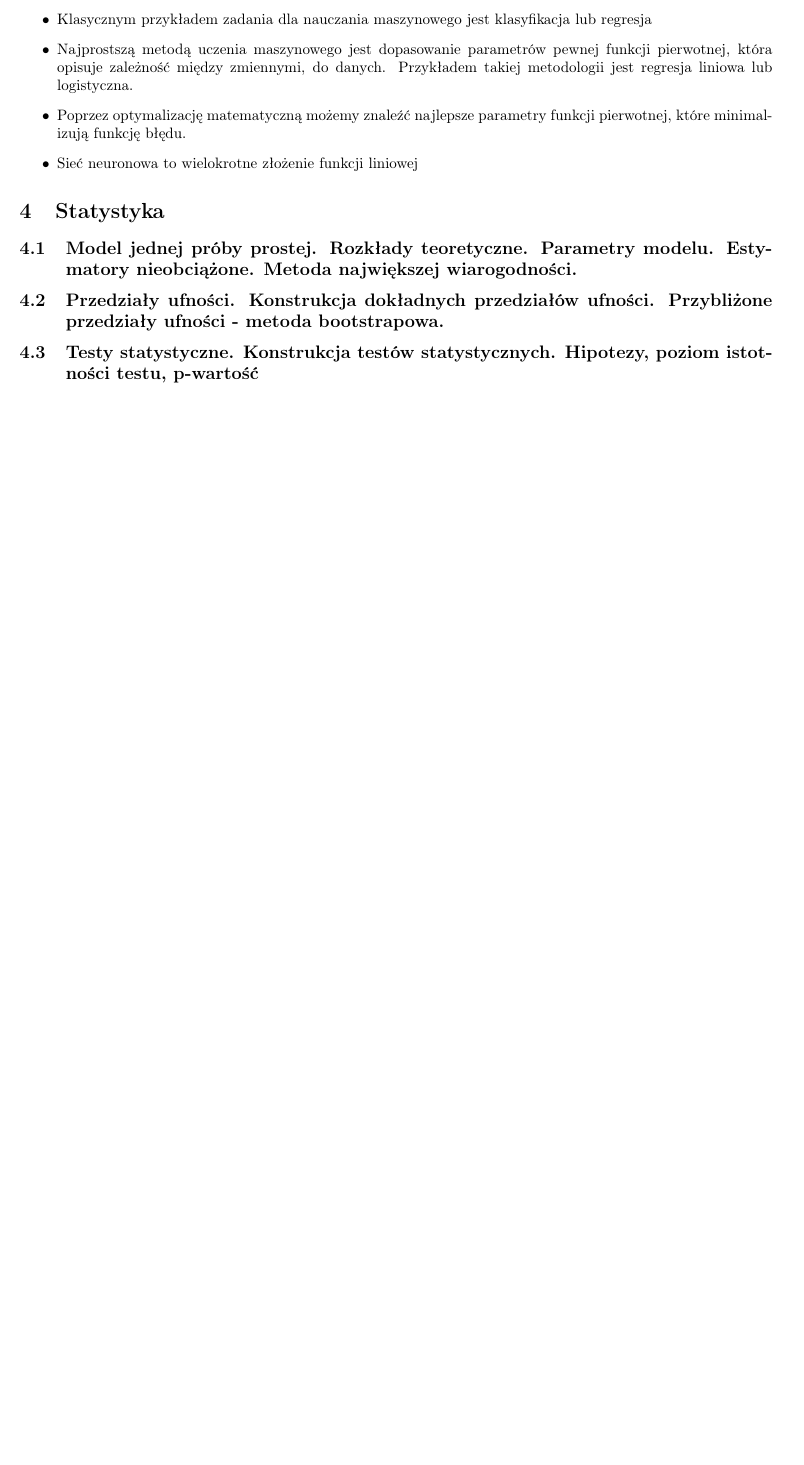
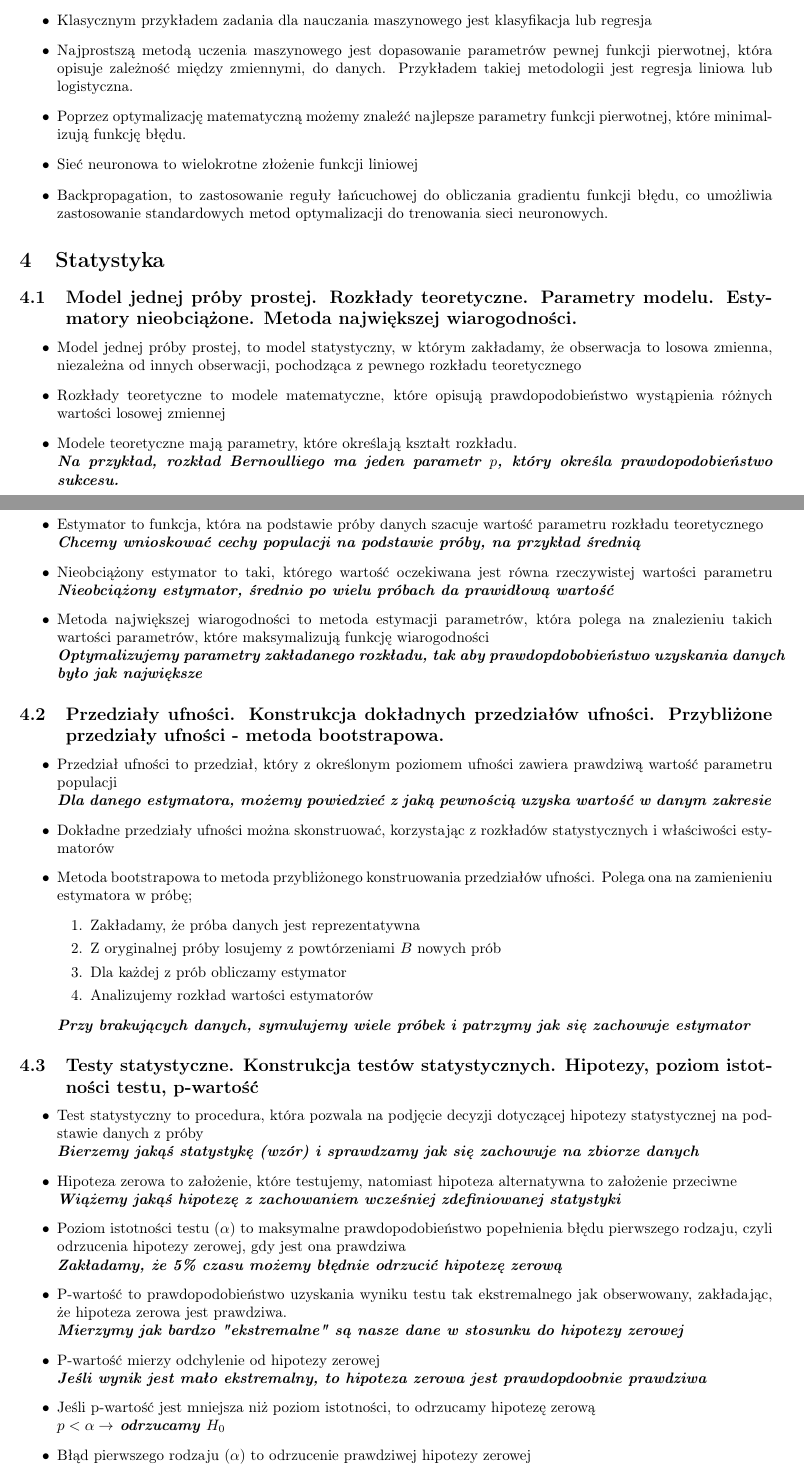
Before and after one commit to TCA166/notes, a LaTeX document (egz_inz/konspekt.tex): part of page 3 of 3 before the commit and two parts of pages 3 and 4 of 4 after it, the two joined at a grey line, cut so that both start at the same text, the shorter picture padded with empty space. Compiled offline with pdfLaTeX.

Commit message:
Dod. statystyka

```diff
--- a/egz_inz/konspekt.tex
+++ b/egz_inz/konspekt.tex
@@ -179,6 +179,9 @@ Wykorzystanie sztucznych sieci neuronowych w sztucznej inteligencji.}
   \item Poprzez optymalizację matematyczną możemy znaleźć najlepsze parametry
     funkcji pierwotnej, które minimalizują funkcję błędu.
   \item Sieć neuronowa to wielokrotne złożenie funkcji liniowej
+  \item Backpropagation, to zastosowanie reguły łańcuchowej do obliczania
+    gradientu funkcji błędu, co umożliwia zastosowanie standardowych
+    metod optymalizacji do trenowania sieci neuronowych.
 \end{itemize}
 
 \section{Statystyka}
@@ -187,9 +190,82 @@ Wykorzystanie sztucznych sieci neuronowych w sztucznej inteligencji.}
   Parametry modelu. Estymatory
 nieobciążone. Metoda największej wiarogodności.}
 
+\begin{itemize}
+  \item Model jednej próby prostej, to model statystyczny, w którym
+    zakładamy, że obserwacja to losowa zmienna, niezależna od innych
+    obserwacji, pochodząca z pewnego rozkładu teoretycznego
+  \item Rozkłady teoretyczne to modele matematyczne, które opisują
+    prawdopodobieństwo wystąpienia różnych wartości losowej zmiennej
+  \item Modele teoretyczne mają parametry, które określają kształt
+    rozkładu.\\
+    \textbf{\textit{Na przykład, rozkład Bernoulliego ma jeden parametr $p$,
+    który określa prawdopodobieństwo sukcesu.}}
+  \item Estymator to funkcja, która na podstawie próby danych
+    szacuje wartość parametru rozkładu teoretycznego\\
+    \textbf{\textit{Chcemy wnioskować cechy populacji na podstawie
+    próby, na przykład średnią}}
+  \item Nieobciążony estymator to taki, którego wartość oczekiwana
+    jest równa rzeczywistej wartości parametru
+    \textbf{\textit{Nieobciążony estymator, średnio po wielu próbach
+    da prawidłową wartość}}
+  \item Metoda największej wiarogodności to metoda estymacji
+    parametrów, która polega na znalezieniu takich wartości
+    parametrów, które maksymalizują funkcję wiarogodności\\
+    \textbf{\textit{Optymalizujemy parametry zakładanego rozkładu,
+    tak aby prawdopdobobieństwo uzyskania danych było jak największe}}
+\end{itemize}
+
 \subsection{Przedziały ufności. Konstrukcja dokładnych przedziałów
 ufności. Przybliżone przedziały ufności - metoda bootstrapowa.}
+
+\begin{itemize}
+  \item Przedział ufności to przedział, który z określonym
+    poziomem ufności zawiera prawdziwą wartość parametru populacji\\
+    \textbf{\textit{Dla danego estymatora, możemy powiedzieć z jaką
+    pewnością uzyska wartość w danym zakresie}}
+  \item Dokładne przedziały ufności można skonstruować, korzystając
+    z rozkładów statystycznych i właściwości estymatorów
+  \item Metoda bootstrapowa to metoda przybliżonego konstruowania
+    przedziałów ufności. Polega ona na zamienieniu estymatora w próbę;
+    \begin{enumerate}
+      \item Zakładamy, że próba danych jest reprezentatywna
+      \item Z oryginalnej próby losujemy z powtórzeniami $B$ nowych prób
+      \item Dla każdej z prób obliczamy estymator
+      \item Analizujemy rozkład wartości estymatorów
+    \end{enumerate}
+    \textbf{\textit{Przy brakujących danych, symulujemy wiele próbek
+    i patrzymy jak się zachowuje estymator}}
+\end{itemize}
 
 \subsection{Testy statystyczne. Konstrukcja testów statystycznych.
 Hipotezy, poziom istotności testu, p-wartość}
 
+\begin{itemize}
+  \item Test statystyczny to procedura, która pozwala na podjęcie decyzji
+    dotyczącej hipotezy statystycznej na podstawie danych z próby\\
+    \textbf{\textit{Bierzemy jakąś statystykę (wzór) i sprawdzamy jak
+    się zachowuje na zbiorze danych}}
+  \item Hipoteza zerowa to założenie, które testujemy, natomiast
+    hipoteza alternatywna to założenie przeciwne\\
+    \textbf{\textit{Wiążemy jakąś hipotezę z zachowaniem wcześniej
+    zdefiniowanej statystyki}}
+  \item Poziom istotności testu ($\alpha$) to maksymalne prawdopodobieństwo
+    popełnienia błędu pierwszego rodzaju, czyli odrzucenia hipotezy
+    zerowej, gdy jest ona prawdziwa\\
+    \textbf{\textit{Zakładamy, że 5\% czasu możemy błędnie odrzucić
+    hipotezę zerową}}
+  \item P-wartość to prawdopodobieństwo uzyskania wyniku
+    testu tak ekstremalnego jak obserwowany, zakładając, że
+    hipoteza zerowa jest prawdziwa.\\
+    \textbf{\textit{Mierzymy jak bardzo "ekstremalne" są nasze dane w
+    stosunku do hipotezy zerowej}}
+  \item P-wartość mierzy odchylenie od hipotezy zerowej\\
+    \textbf{\textit{Jeśli wynik jest mało ekstremalny, to hipoteza
+    zerowa jest prawdopdoobnie prawdziwa}}
+  \item Jeśli p-wartość jest mniejsza niż poziom istotności, to
+    odrzucamy hipotezę zerową\\
+    \textbf{\textit{$p < \alpha \rightarrow$ odrzucamy $H_0$}}
+  \item Błąd pierwszego rodzaju ($\alpha$) to odrzucenie prawdziwej
+    hipotezy zerowej\\
+    \textbf{\textit{Fałszywe pozytywy}}
+  \item Błąd drugiego rodzaju ($\beta$) to nieodrzucenie fałszywej
```
Also changed, not shown: egz_inz/konspekt.pdf, egz_inz/konspekt.tex (6 more changed lines).
